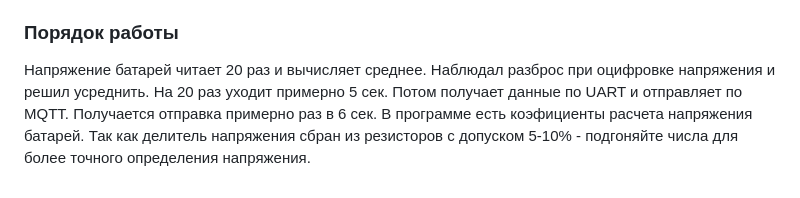
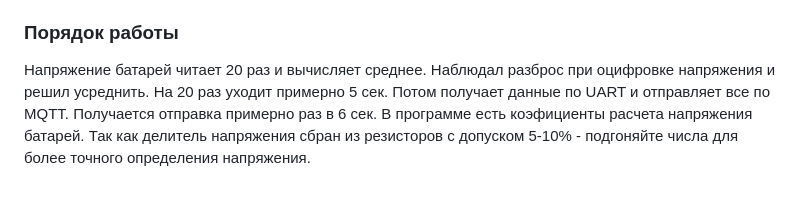
Before and after one commit to Viper7000/Voltronic_MQTT, a Markdown page: README.md, the part around the change printed below. Drawn GitHub-style.

```diff
--- a/README.md
+++ b/README.md
@@ -77,4 +77,4 @@ WEB доступен по IP адресу устройства. При наве
 * Красный - АЦП. Моргает при оцифровке напряжения батарей. Светит если батареи не подключены.
 
 ### Порядок работы
-Напряжение батарей читает 20 раз и вычисляет среднее. Наблюдал разброс при оцифровке напряжения и решил усреднить. На 20 раз уходит примерно 5 сек. Потом получает данные по UART и отправляет по MQTT. Получается отправка примерно раз в 6 сек. В программе есть коэфициенты расчета напряжения батарей. Так как делитель напряжения сбран из резисторов с допуском 5-10% - подгоняйте числа для более точного определения напряжения.
+Напряжение батарей читает 20 раз и вычисляет среднее. Наблюдал разброс при оцифровке напряжения и решил усреднить. На 20 раз уходит примерно 5 сек. Потом получает данные по UART и отправляет все по MQTT. Получается отправка примерно раз в 6 сек. В программе есть коэфициенты расчета напряжения батарей. Так как делитель напряжения сбран из резисторов с допуском 5-10% - подгоняйте числа для более точного определения напряжения.
```
Also changed, not shown: other parts of README.md (+1 -1 lines).
